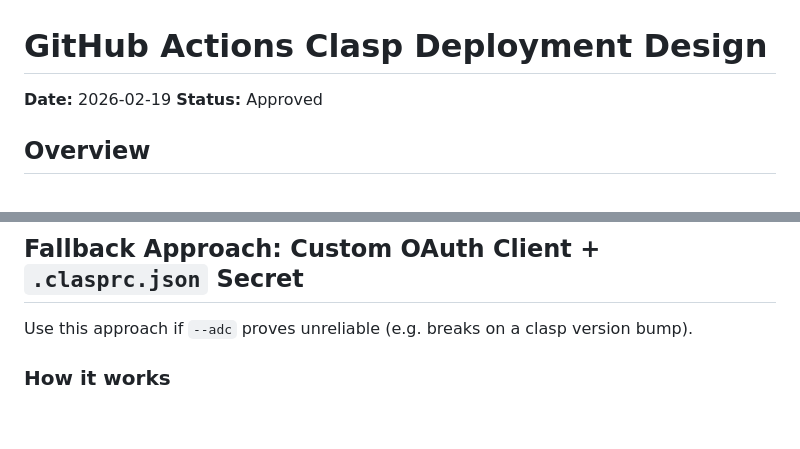
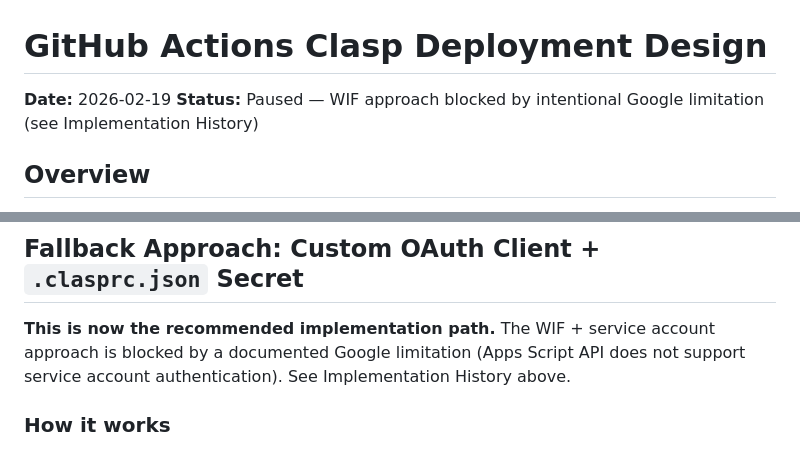
Before and after one commit to propublica/gas-ssi-toolkit, a Markdown page: docs/plans/2026-02-19-github-actions-clasp-deploy-design.md, 2 parts joined by grey strips. Drawn GitHub-style; blank space fills up the shorter version.

```diff
--- a/docs/plans/2026-02-19-github-actions-clasp-deploy-design.md
+++ b/docs/plans/2026-02-19-github-actions-clasp-deploy-design.md
@@ -1,7 +1,7 @@
 # GitHub Actions Clasp Deployment Design
 
 **Date:** 2026-02-19
-**Status:** Approved
+**Status:** Paused — WIF approach blocked by intentional Google limitation (see Implementation History)
 
 ## Overview
 
@@ -157,6 +202,6 @@ jobs:
 ## Fallback Approach: Custom OAuth Client + `.clasprc.json` Secret
 
-Use this approach if `--adc` proves unreliable (e.g. breaks on a clasp version bump).
+**This is now the recommended implementation path.** The WIF + service account approach is blocked by a documented Google limitation (Apps Script API does not support service account authentication). See Implementation History above.
 
 ### How it works
 
```
Also changed, not shown: other parts of docs/plans/2026-02-19-github-actions-clasp-deploy-design.md (+45 -0 lines).
